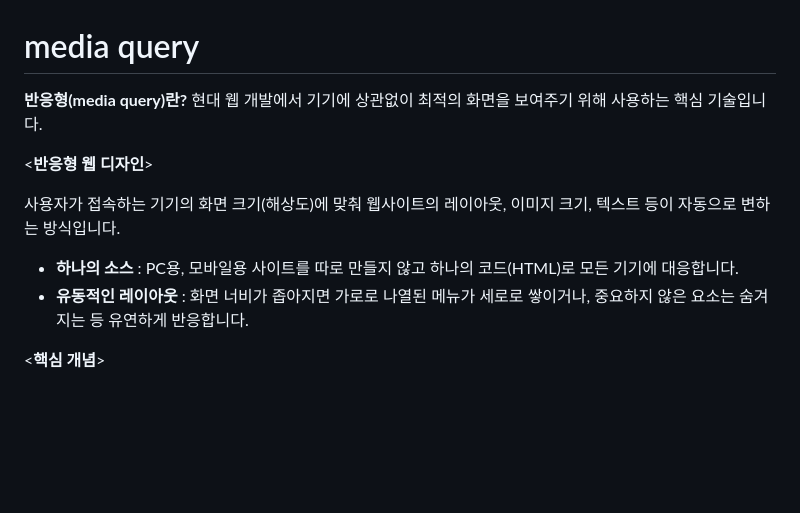
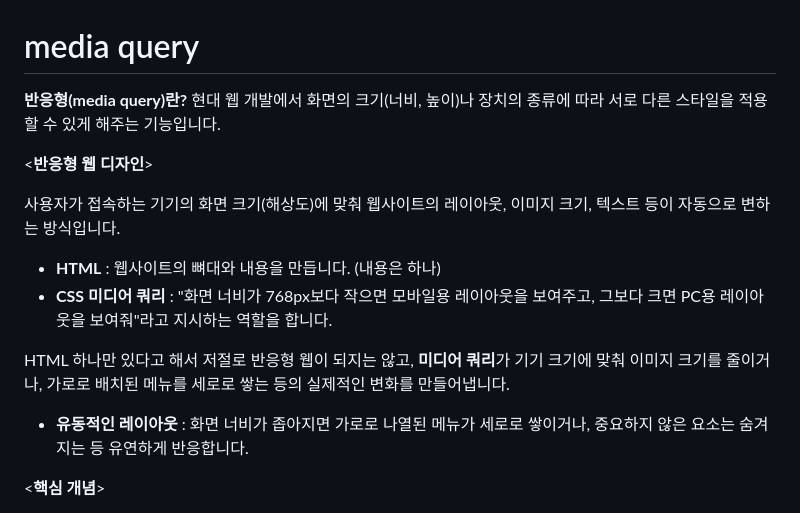
Before and after one commit to i1anzu/TIL, a Markdown page: media-query.md, the part around the change. Rendered like a GitHub page; blank space fills up the shorter version.

Commit message:
update media

```diff
--- a/media-query.md
+++ b/media-query.md
@@ -1,11 +1,14 @@
 # media query
 
-**반응형(media query)란?** 현대 웹 개발에서 기기에 상관없이 최적의 화면을 보여주기 위해 사용하는 핵심 기술입니다.
+**반응형(media query)란?** 현대 웹 개발에서 화면의 크기(너비, 높이)나 장치의 종류에 따라 서로 다른 스타일을 적용할 수 있게 해주는 기능입니다.
 
 <**반응형 웹 디자인**>
 
 사용자가 접속하는 기기의 화면 크기(해상도)에 맞춰 웹사이트의 레이아웃, 이미지 크기, 텍스트 등이 자동으로 변하는 방식입니다.
-- **하나의 소스** : PC용, 모바일용 사이트를 따로 만들지 않고 하나의 코드(HTML)로 모든 기기에 대응합니다.
+- **HTML** : 웹사이트의 뼈대와 내용을 만듭니다. (내용은 하나)
+- **CSS 미디어 쿼리** : "화면 너비가 768px보다 작으면 모바일용 레이아웃을 보여주고, 그보다 크면 PC용 레이아웃을 보여줘"라고 지시하는 역할을 합니다.
+
+HTML 하나만 있다고 해서 저절로 반응형 웹이 되지는 않고, **미디어 쿼리**가 기기 크기에 맞춰 이미지 크기를 줄이거나, 가로로 배치된 메뉴를 세로로 쌓는 등의 실제적인 변화를 만들어냅니다.
 - **유동적인 레이아웃** : 화면 너비가 좁아지면 가로로 나열된 메뉴가 세로로 쌓이거나, 중요하지 않은 요소는 숨겨지는 등 유연하게 반응합니다.
 
 <**핵심 개념**>
```
